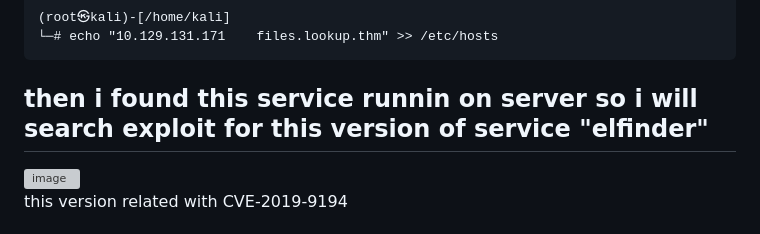
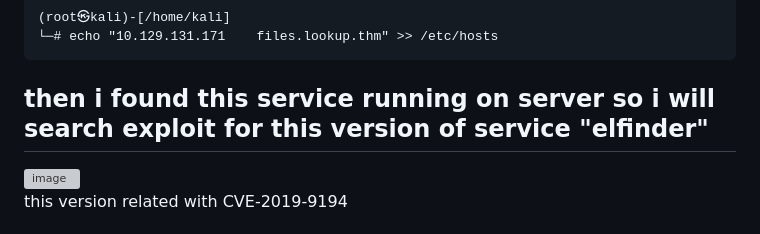
Before and after one commit to Youssef-Mohamed100/Youssef-Mohamed100, a Markdown page: Linux Pentest/THM/Lookup.md, the part around the change. Drawn GitHub-style; grey boxes are pictures that could not be loaded.

````diff
--- a/Linux Pentest/THM/Lookup.md
+++ b/Linux Pentest/THM/Lookup.md
@@ -84,7 +84,7 @@ Nmap done: 1 IP address (1 host up) scanned in 14.45 seconds
 └─# echo "10.129.131.171    files.lookup.thm" >> /etc/hosts
 ```
 
-## then i found this service runnin on server so i will search exploit for this version of service "elfinder"
+## then i found this service running on server so i will search exploit for this version of service "elfinder"
 
 <img width="983" height="585" alt="image" src="https://github.com/user-attachments/assets/aaf2ec4e-b6d8-451b-89ce-1f02402e2a67" />
 
````
